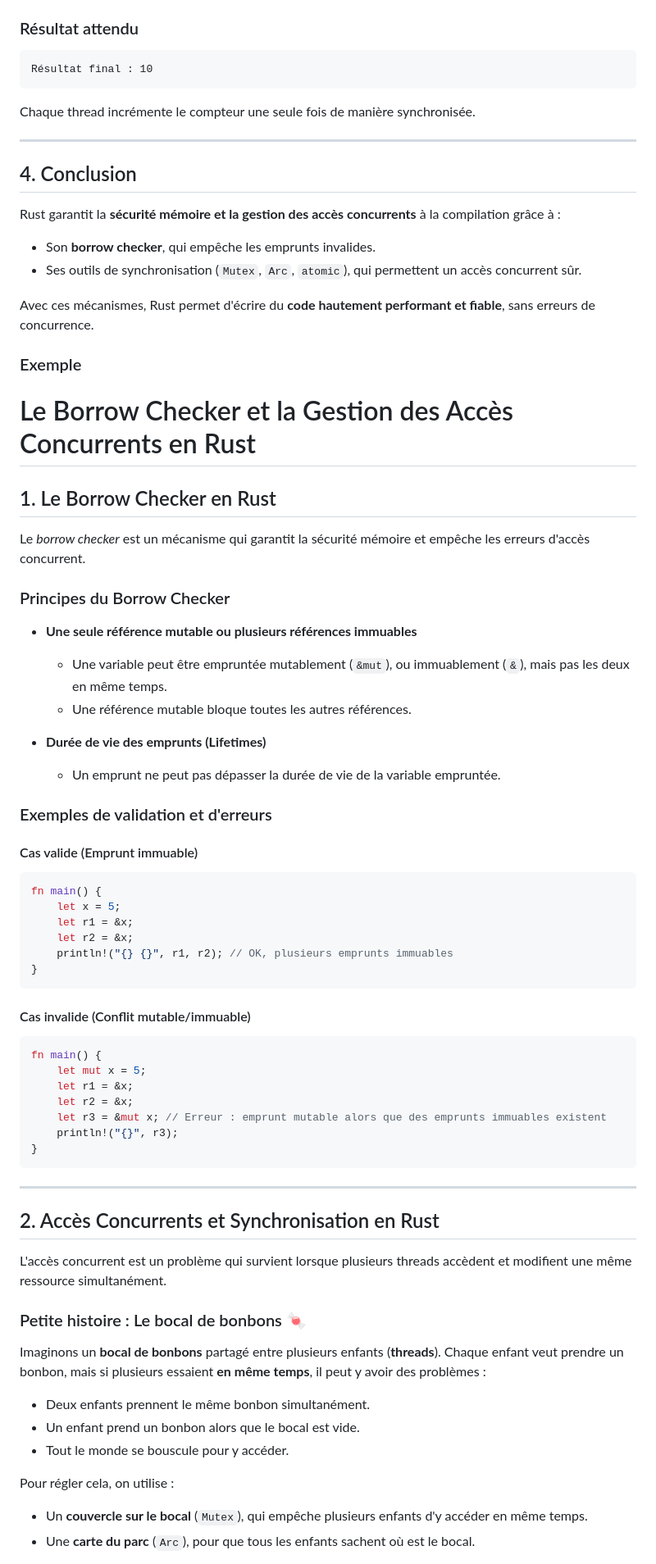
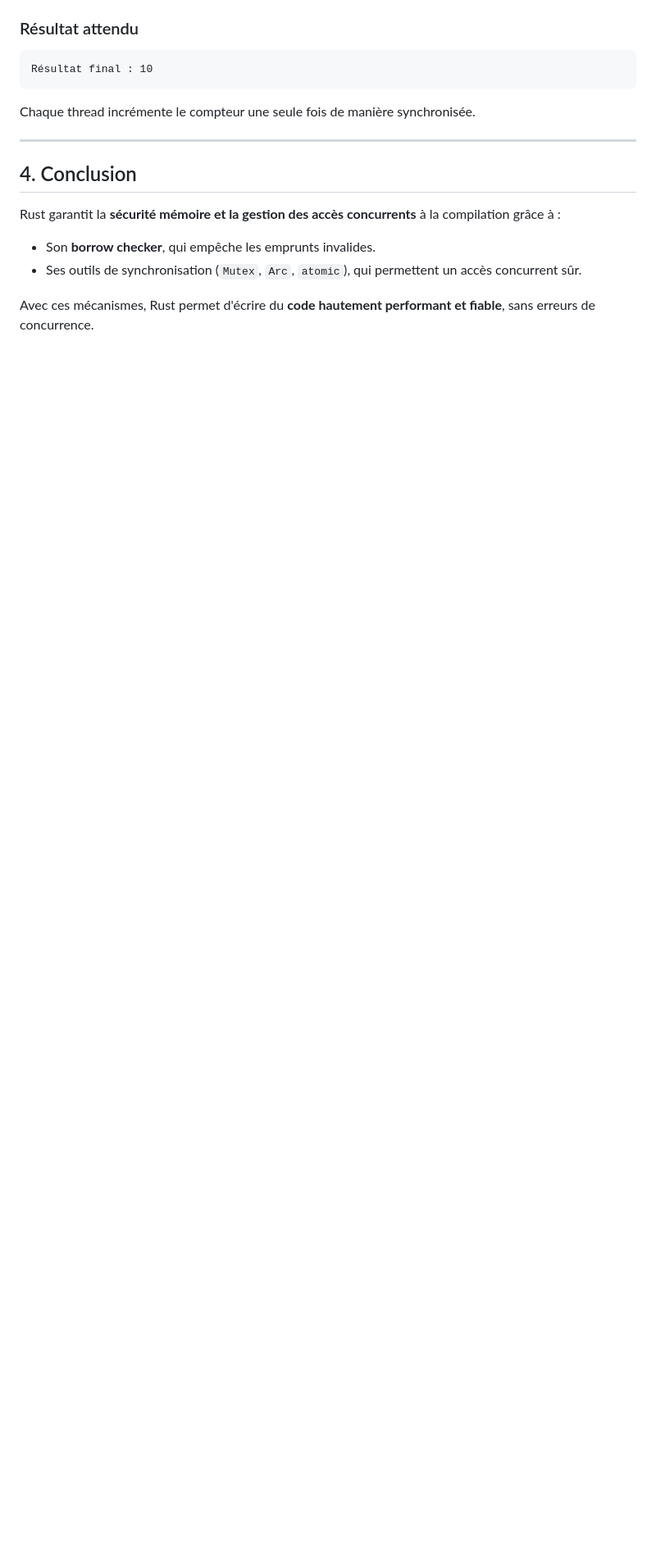
Before and after one commit to Aranook/free-webspace-modern, a Markdown page: rust/memory/borrow-checker.md, the part around one of its changes. Shown at 82% size. Drawn GitHub-style; blank space fills up the shorter version.

````diff
--- a/rust/memory/borrow-checker.md
+++ b/rust/memory/borrow-checker.md
@@ -103,57 +103,3 @@ Rust garantit la **sécurité mémoire et la gestion des accès concurrents** à
 - Ses outils de synchronisation (`Mutex`, `Arc`, `atomic`), qui permettent un accès concurrent sûr.
 
 Avec ces mécanismes, Rust permet d'écrire du **code hautement performant et fiable**, sans erreurs de concurrence.
-
-### Exemple
-
-# Le Borrow Checker et la Gestion des Accès Concurrents en Rust
-
-## 1. Le Borrow Checker en Rust
-Le *borrow checker* est un mécanisme qui garantit la sécurité mémoire et empêche les erreurs d'accès concurrent.
-
-### Principes du Borrow Checker
-- **Une seule référence mutable ou plusieurs références immuables**
-  - Une variable peut être empruntée mutablement (`&mut`), ou immuablement (`&`), mais pas les deux en même temps.
-  - Une référence mutable bloque toutes les autres références.
-
-- **Durée de vie des emprunts (Lifetimes)**
-  - Un emprunt ne peut pas dépasser la durée de vie de la variable empruntée.
-
-### Exemples de validation et d'erreurs
-
-#### Cas valide (Emprunt immuable)
-```rust
-fn main() {
-    let x = 5;
-    let r1 = &x;
-    let r2 = &x;
-    println!("{} {}", r1, r2); // OK, plusieurs emprunts immuables
-}
-```
-
-#### Cas invalide (Conflit mutable/immuable)
-```rust
-fn main() {
-    let mut x = 5;
-    let r1 = &x;
-    let r2 = &x;
-    let r3 = &mut x; // Erreur : emprunt mutable alors que des emprunts immuables existent
-    println!("{}", r3);
-}
-```
-
----
-
-## 2. Accès Concurrents et Synchronisation en Rust
-L'accès concurrent est un problème qui survient lorsque plusieurs threads accèdent et modifient une même ressource simultanément.
-
-### Petite histoire : Le bocal de bonbons 🍬
-Imaginons un **bocal de bonbons** partagé entre plusieurs enfants (**threads**). Chaque enfant veut prendre un bonbon, mais si plusieurs essaient **en même temps**, il peut y avoir des problèmes :
-- Deux enfants prennent le même bonbon simultanément.
-- Un enfant prend un bonbon alors que le bocal est vide.
-- Tout le monde se bouscule pour y accéder.
-
-Pour régler cela, on utilise :
-- Un **couvercle sur le bocal** (`Mutex`), qui empêche plusieurs enfants d'y accéder en même temps.
-- Une **carte du parc** (`Arc`), pour que tous les enfants sachent où est le bocal.
-
````
Also changed, not shown: other parts of rust/memory/borrow-checker.md (+0 -66 lines).
